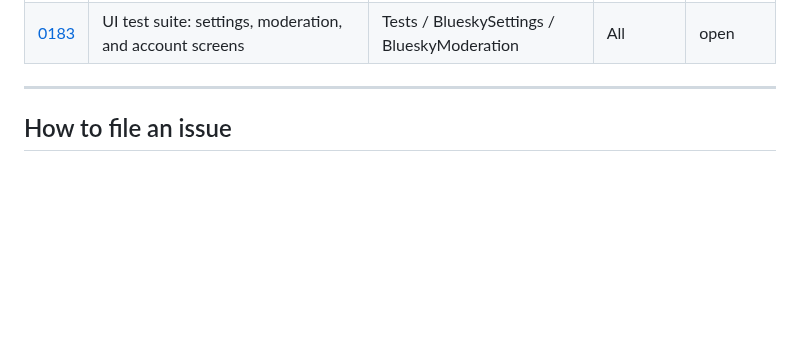
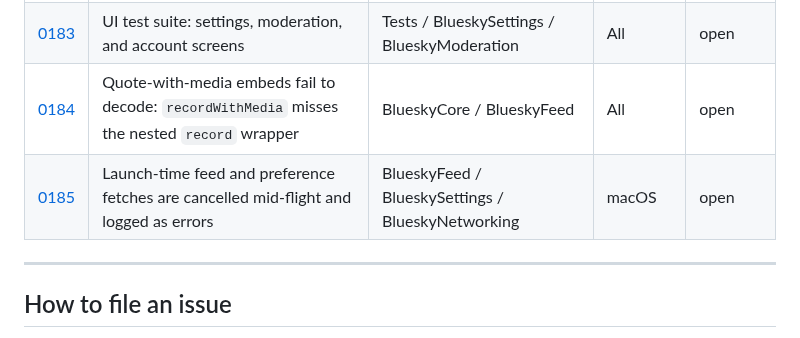
Before and after one commit to brennanMKE/Bluesky-Migration, a Markdown page: Issues.md, the part around the change. Rendered like a GitHub page; blank space fills up the shorter version.

```diff
--- a/Issues.md
+++ b/Issues.md
@@ -136,6 +136,8 @@ Issues are described verbally (or with screenshots) and recorded here so work is
 | [0181](issues/0181.md) | UI test suite: direct messages (conversation list and thread) | Tests / BlueskyMessages | All | open |
 | [0182](issues/0182.md) | UI test suite: composer (sheet, character count, and post submission) | Tests / BlueskyComposer | All | open |
 | [0183](issues/0183.md) | UI test suite: settings, moderation, and account screens | Tests / BlueskySettings / BlueskyModeration | All | open |
+| [0184](issues/0184.md) | Quote-with-media embeds fail to decode: `recordWithMedia` misses the nested `record` wrapper | BlueskyCore / BlueskyFeed | All | open |
+| [0185](issues/0185.md) | Launch-time feed and preference fetches are cancelled mid-flight and logged as errors | BlueskyFeed / BlueskySettings / BlueskyNetworking | macOS | open |
 
 ---
 
```
Also changed, not shown: issues/0185.md (added, +49 -0 lines).
